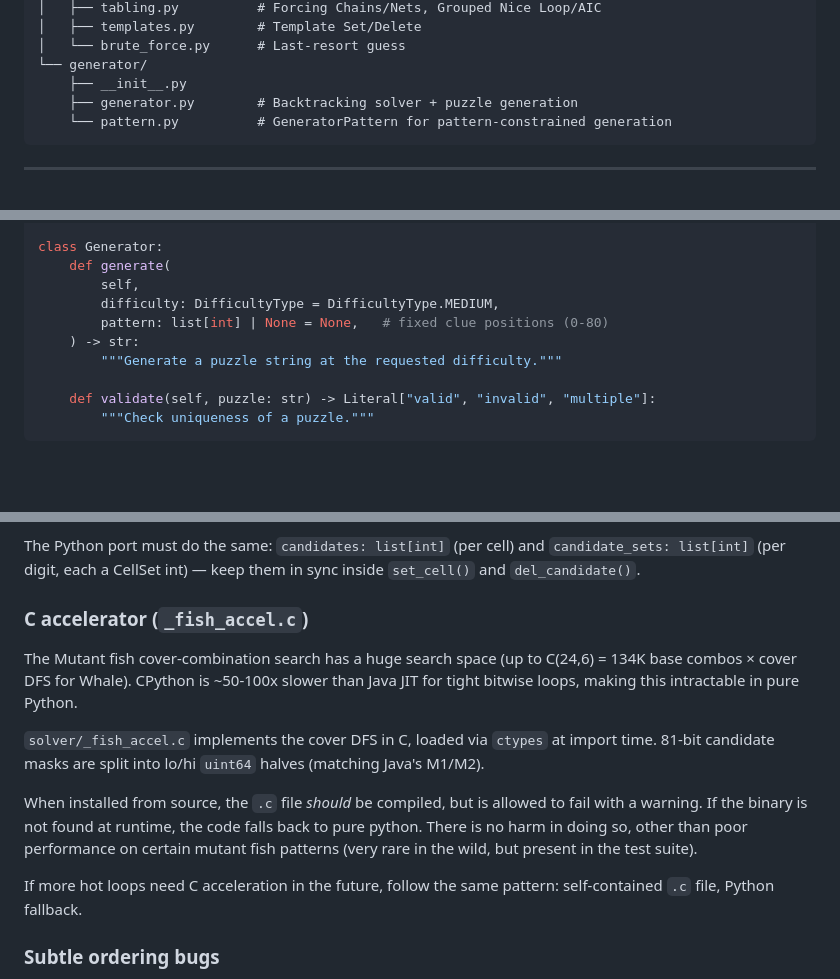
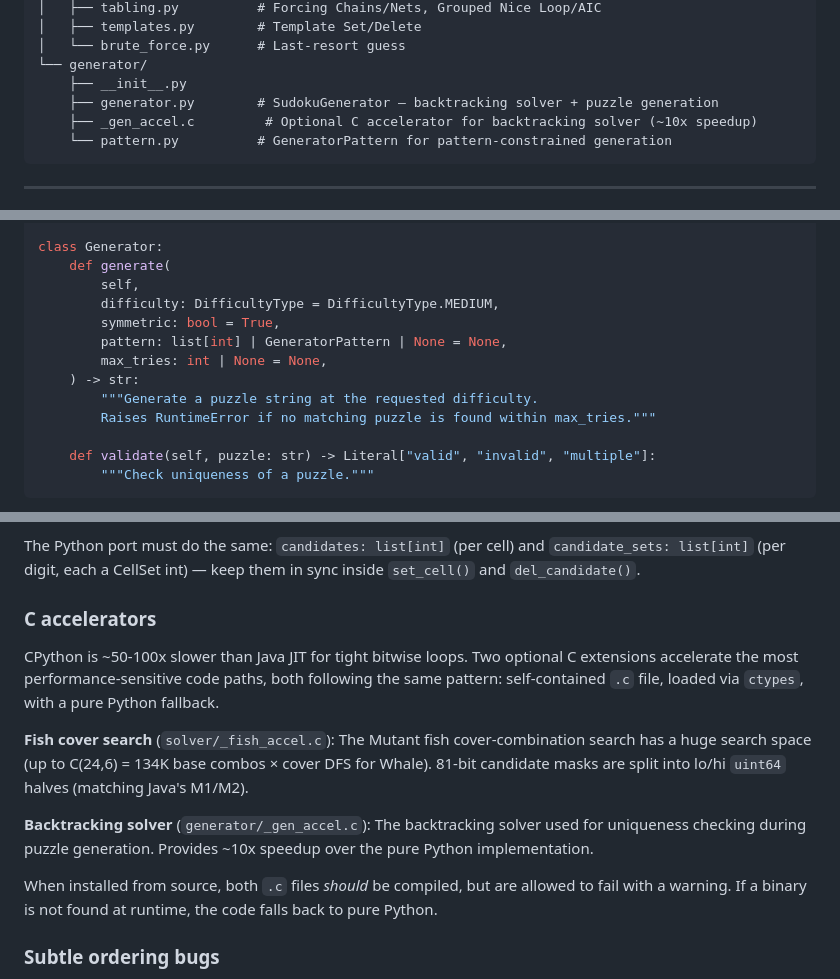
Before and after one commit to alexdej/hodoku-py, a Markdown page: docs/ARCHITECTURE.md, 3 parts joined by grey strips. Rendered like a GitHub page; blank space fills up the shorter version.

````diff
--- a/docs/ARCHITECTURE.md
+++ b/docs/ARCHITECTURE.md
@@ -77,7 +77,8 @@ hodoku/
 │   └── brute_force.py      # Last-resort guess
 └── generator/
     ├── __init__.py
-    ├── generator.py        # Backtracking solver + puzzle generation
+    ├── generator.py        # SudokuGenerator — backtracking solver + puzzle generation
+    ├── _gen_accel.c         # Optional C accelerator for backtracking solver (~10x speedup)
     └── pattern.py          # GeneratorPattern for pattern-constrained generation
 ```
 
@@ -280,9 +281,12 @@ class Generator:
     def generate(
         self,
         difficulty: DifficultyType = DifficultyType.MEDIUM,
-        pattern: list[int] | None = None,   # fixed clue positions (0-80)
+        symmetric: bool = True,
+        pattern: list[int] | GeneratorPattern | None = None,
+        max_tries: int | None = None,
     ) -> str:
-        """Generate a puzzle string at the requested difficulty."""
+        """Generate a puzzle string at the requested difficulty.
+        Raises RuntimeError if no matching puzzle is found within max_tries."""
 
     def validate(self, puzzle: str) -> Literal["valid", "invalid", "multiple"]:
         """Check uniqueness of a puzzle."""
@@ -395,22 +399,23 @@ Java `Sudoku2` stores candidates as `short[81]` (9-bit masks per cell), plus `Su
 
 The Python port must do the same: `candidates: list[int]` (per cell) and `candidate_sets: list[int]` (per digit, each a CellSet int) — keep them in sync inside `set_cell()` and `del_candidate()`.
 
-### C accelerator (`_fish_accel.c`)
+### C accelerators
 
-The Mutant fish cover-combination search has a huge search space (up to C(24,6) = 134K
-base combos × cover DFS for Whale). CPython is ~50-100x slower than Java JIT for tight
-bitwise loops, making this intractable in pure Python.
+CPython is ~50-100x slower than Java JIT for tight bitwise loops. Two optional C
+extensions accelerate the most performance-sensitive code paths, both following the
+same pattern: self-contained `.c` file, loaded via `ctypes`, with a pure Python fallback.
 
-`solver/_fish_accel.c` implements the cover DFS in C, loaded via `ctypes` at import time.
+**Fish cover search** (`solver/_fish_accel.c`): The Mutant fish cover-combination search
+has a huge search space (up to C(24,6) = 134K base combos × cover DFS for Whale).
 81-bit candidate masks are split into lo/hi `uint64` halves (matching Java's M1/M2).
 
-When installed from source, the `.c` file *should* be compiled, but is allowed
-to fail with a warning. If the binary is not found at runtime, the code falls back
-to pure python. There is no harm in doing so, other than poor performance on certain
-mutant fish patterns (very rare in the wild, but present in the test suite).
+**Backtracking solver** (`generator/_gen_accel.c`): The backtracking solver used for
+uniqueness checking during puzzle generation. Provides ~10x speedup over the pure Python
+implementation.
 
-If more hot loops need C acceleration in the future, follow the same pattern:
-self-contained `.c` file, Python fallback.
+When installed from source, both `.c` files *should* be compiled, but are allowed
+to fail with a warning. If a binary is not found at runtime, the code falls back
+to pure Python.
 
 ### Subtle ordering bugs
 
````
Also changed, not shown: README.md (+30 -17 lines), docs/ROADMAP.md (+2 -2 lines).
